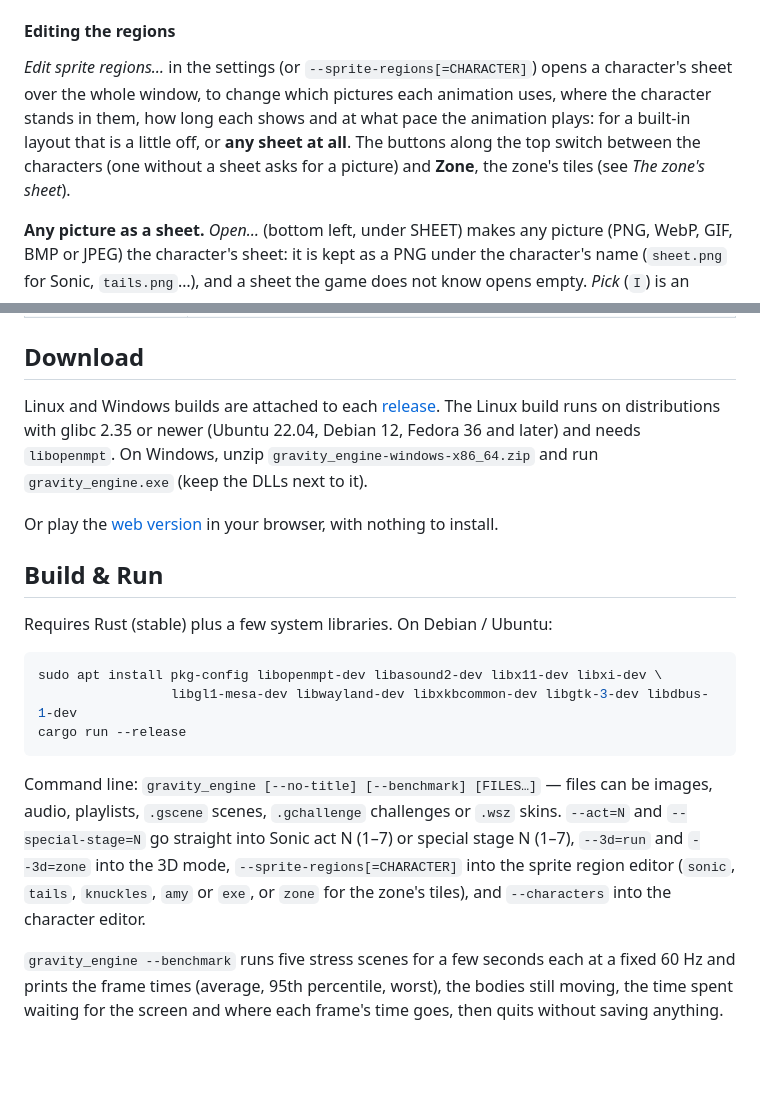
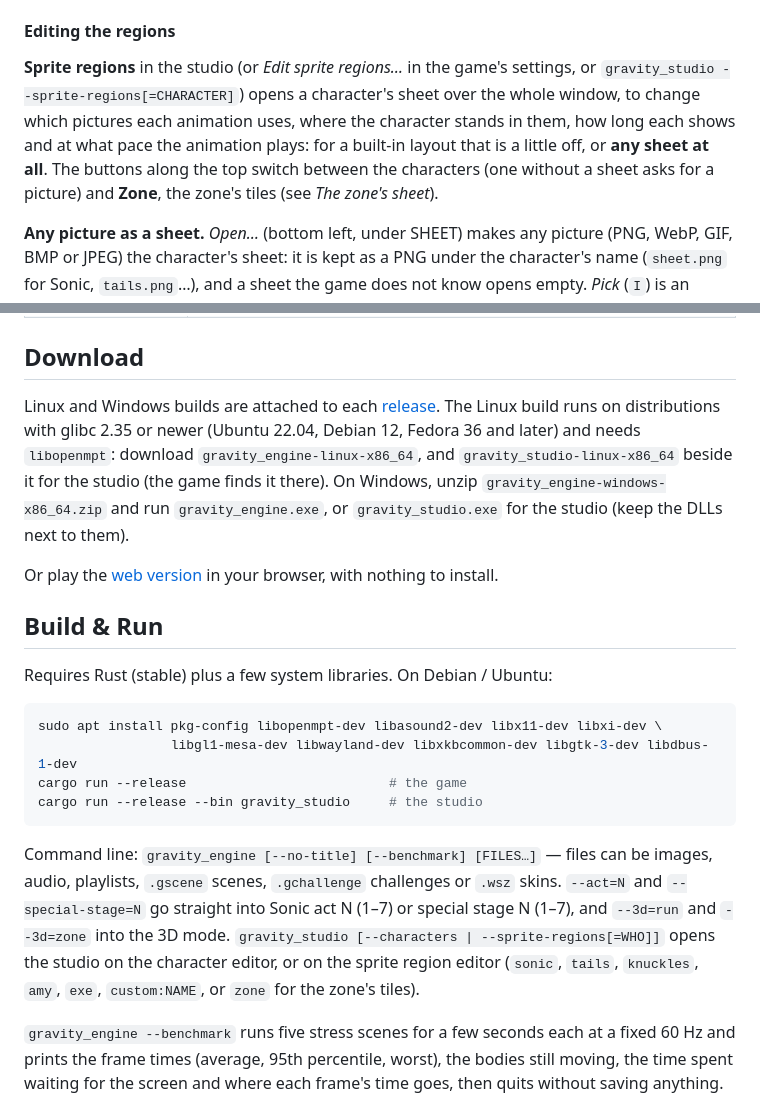
Before and after one commit to elimanee/gravity-engine, a Markdown page: README.md, 2 parts joined by grey strips. Drawn GitHub-style; blank space fills up the shorter version.

````diff
--- a/README.md
+++ b/README.md
@@ -263,7 +279,7 @@ Without a zone sheet (or a tile it has no picture for), they are drawn as before
 
 #### Editing the regions
 
-*Edit sprite regions…* in the settings (or `--sprite-regions[=CHARACTER]`) opens a character's sheet over the whole window, to change which pictures each animation uses, where the character stands in them, how long each shows and at what pace the animation plays: for a built-in layout that is a little off, or **any sheet at all**. The buttons along the top switch between the characters (one without a sheet asks for a picture) and **Zone**, the zone's tiles (see *The zone's sheet*).
+**Sprite regions** in the studio (or *Edit sprite regions…* in the game's settings, or `gravity_studio --sprite-regions[=CHARACTER]`) opens a character's sheet over the whole window, to change which pictures each animation uses, where the character stands in them, how long each shows and at what pace the animation plays: for a built-in layout that is a little off, or **any sheet at all**. The buttons along the top switch between the characters (one without a sheet asks for a picture) and **Zone**, the zone's tiles (see *The zone's sheet*).
 
 **Any picture as a sheet.** *Open…* (bottom left, under SHEET) makes any picture (PNG, WebP, GIF, BMP or JPEG) the character's sheet: it is kept as a PNG under the character's name (`sheet.png` for Sonic, `tails.png`…), and a sheet the game does not know opens empty. *Pick* (`I`) is an eyedropper: click the sheet's background and that colour is cut out (pick several if it has more; click a swatch to put one back). *Soft edges* cuts them out by closeness, for lossy pictures such as JPEGs, and *Scale* tells how many sheet pixels make one of the game's (2 for sprites drawn twice as big). A checkerboard shows through what is cut out. Once the background is gone, the sheet's sprites are found by themselves: hold Shift to see them.
 
@@ -586,7 +602,7 @@ Press **F1** in the app for the full list.
 
 ## Download
 
-Linux and Windows builds are attached to each [release](https://github.com/elimanee/gravity-engine/releases). The Linux build runs on distributions with glibc 2.35 or newer (Ubuntu 22.04, Debian 12, Fedora 36 and later) and needs `libopenmpt`. On Windows, unzip `gravity_engine-windows-x86_64.zip` and run `gravity_engine.exe` (keep the DLLs next to it).
+Linux and Windows builds are attached to each [release](https://github.com/elimanee/gravity-engine/releases). The Linux build runs on distributions with glibc 2.35 or newer (Ubuntu 22.04, Debian 12, Fedora 36 and later) and needs `libopenmpt`: download `gravity_engine-linux-x86_64`, and `gravity_studio-linux-x86_64` beside it for the studio (the game finds it there). On Windows, unzip `gravity_engine-windows-x86_64.zip` and run `gravity_engine.exe`, or `gravity_studio.exe` for the studio (keep the DLLs next to them).
 
 Or play the [web version](https://elimanee.github.io/gravity-engine/) in your browser, with nothing to install.
 
@@ -597,10 +613,11 @@ Requires Rust (stable) plus a few system libraries. On Debian / Ubuntu:
 ```bash
 sudo apt install pkg-config libopenmpt-dev libasound2-dev libx11-dev libxi-dev \
                  libgl1-mesa-dev libwayland-dev libxkbcommon-dev libgtk-3-dev libdbus-1-dev
-cargo run --release
+cargo run --release                          # the game
+cargo run --release --bin gravity_studio     # the studio
 ```
 
-Command line: `gravity_engine [--no-title] [--benchmark] [FILES…]` — files can be images, audio, playlists, `.gscene` scenes, `.gchallenge` challenges or `.wsz` skins. `--act=N` and `--special-stage=N` go straight into Sonic act N (1–7) or special stage N (1–7), `--3d=run` and `--3d=zone` into the 3D mode, `--sprite-regions[=CHARACTER]` into the sprite region editor (`sonic`, `tails`, `knuckles`, `amy` or `exe`, or `zone` for the zone's tiles), and `--characters` into the character editor.
+Command line: `gravity_engine [--no-title] [--benchmark] [FILES…]` — files can be images, audio, playlists, `.gscene` scenes, `.gchallenge` challenges or `.wsz` skins. `--act=N` and `--special-stage=N` go straight into Sonic act N (1–7) or special stage N (1–7), and `--3d=run` and `--3d=zone` into the 3D mode. `gravity_studio [--characters | --sprite-regions[=WHO]]` opens the studio on the character editor, or on the sprite region editor (`sonic`, `tails`, `knuckles`, `amy`, `exe`, `custom:NAME`, or `zone` for the zone's tiles).
 
 `gravity_engine --benchmark` runs five stress scenes for a few seconds each at a fixed 60 Hz and prints the frame times (average, 95th percentile, worst), the bodies still moving, the time spent waiting for the screen and where each frame's time goes, then quits without saving anything.
 
````
Also changed, not shown: other parts of README.md (+19 -3 lines), CHANGELOG.md (+2 -0 lines), CLAUDE.md (+13 -3 lines), docs/screenshots/studio.png (added), 14 other files.
